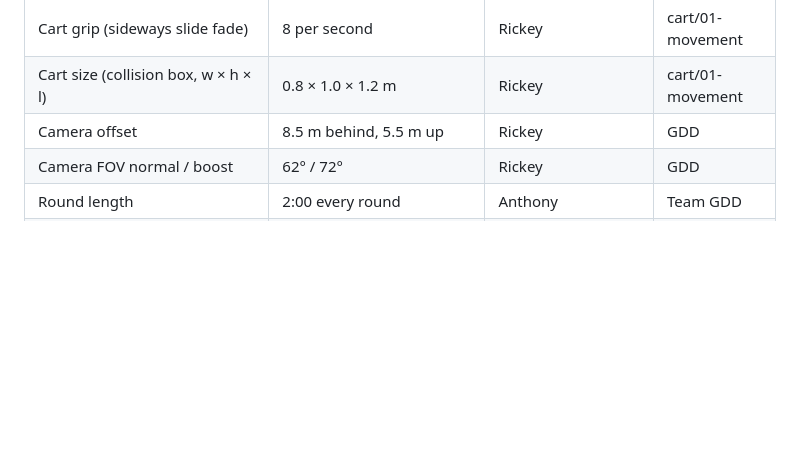
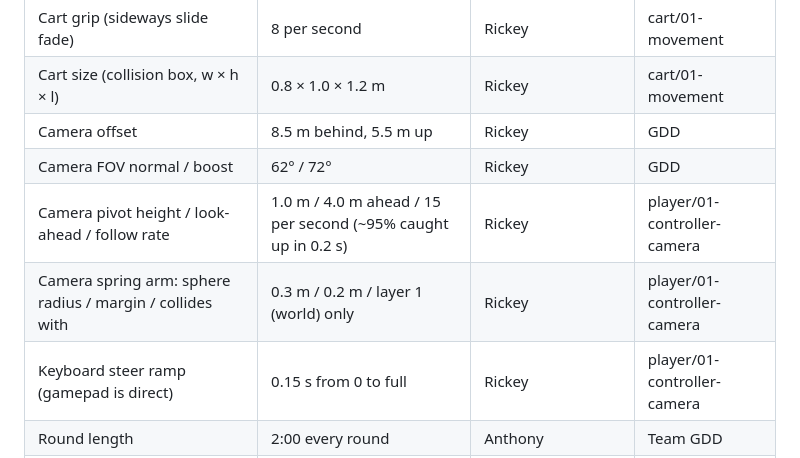
Before and after one commit to evanqjones/Comp440Project2, a Markdown page: docs/GAME_SPEC.md, the part around the change. GitHub-like rendering; blank space fills up the shorter version.

```diff
--- a/docs/GAME_SPEC.md
+++ b/docs/GAME_SPEC.md
@@ -425,6 +425,9 @@ Every number in the game, in one place. The owner may tune a value; changing it
 | Cart size (collision box, w × h × l) | 0.8 × 1.0 × 1.2 m | Rickey | cart/01-movement |
 | Camera offset | 8.5 m behind, 5.5 m up | Rickey | GDD |
 | Camera FOV normal / boost | 62° / 72° | Rickey | GDD |
+| Camera pivot height / look-ahead / follow rate | 1.0 m / 4.0 m ahead / 15 per second (~95% caught up in 0.2 s) | Rickey | player/01-controller-camera |
+| Camera spring arm: sphere radius / margin / collides with | 0.3 m / 0.2 m / layer 1 (world) only | Rickey | player/01-controller-camera |
+| Keyboard steer ramp (gamepad is direct) | 0.15 s from 0 to full | Rickey | player/01-controller-camera |
 | Round length | 2:00 every round | Anthony | Team GDD |
 | Countdown / final call / results | 3 s / last 20 s / 10 s | Anthony | GDD |
 | Rounds per match | 3 | Anthony | GDD |
```
Also changed, not shown: docs/PROGRESS.md (+9 -5 lines), 1 other file.
